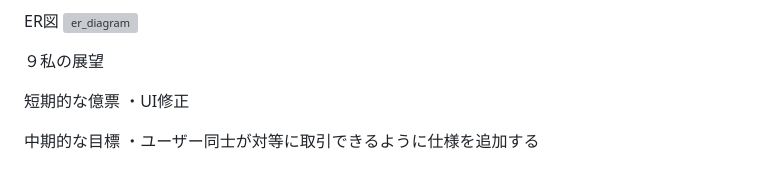
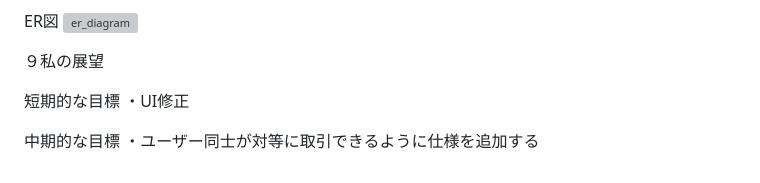
Before and after one commit to gurabushu/rails_matching_skills, a Markdown page: README.md, the part around the change. GitHub-like rendering; grey boxes are pictures that could not be loaded.

```diff
--- a/README.md
+++ b/README.md
@@ -58,7 +58,7 @@ ER図
 
 ９私の展望
 
-短期的な億票
+短期的な目標
 ・UI修正
 
 中期的な目標
```
